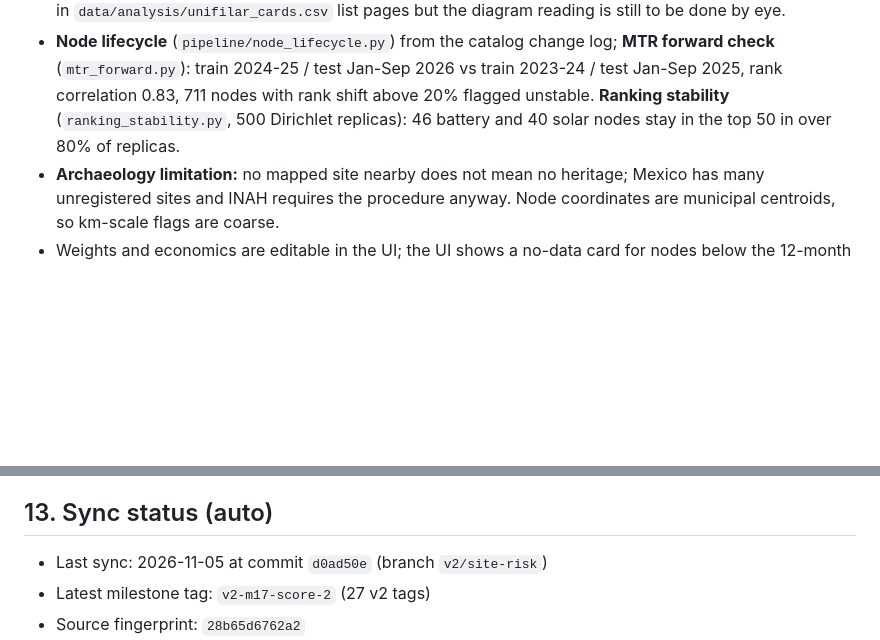
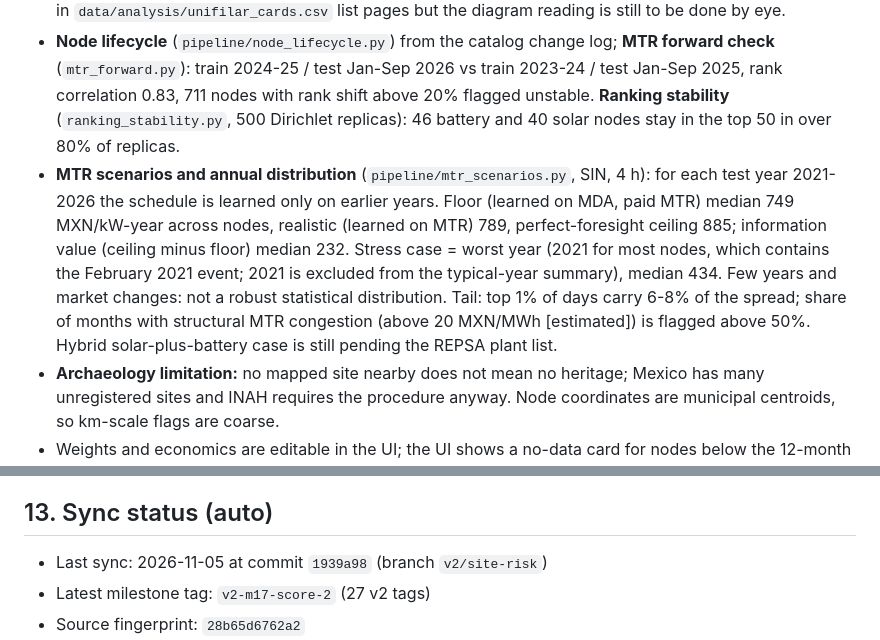
Before and after one commit to nicolasdiaznaufal/PowerAtlasMX, a Markdown page: PROJECT_CONTEXT.md, 2 parts joined by grey strips. Rendered like a GitHub page; blank space fills up the shorter version.

Commit message:
v2: PROJECT_CONTEXT.md MTR scenarios
Co-Authored-By: Claude Sonnet 5.5 <noreply@anthropic.com>

```diff
--- a/PROJECT_CONTEXT.md
+++ b/PROJECT_CONTEXT.md
@@ -72,6 +72,7 @@ Best year is almost always 2022 (high prices); worst is 2020 or 2025. Deck LCOE
 - **Site risk** (`pipeline/site_risk.py`, `config/site_risk.json`, all values [estimated]): three components added to both scores, weights arch 0.10, indig 0.06, access 0.05 on top of the existing ones (the score normalises by the sum). Archaeology (nearest site, density in 15 km; 537 geocoded points from OSM + INAH list, 55 INAH zones still need manual coordinates in `data/ref/geo/arqueologia/pendientes_geocodificar.csv`); road access (Red Nacional de Caminos); indigenous localities within 5 km (INEGI ITER 2020, column P3YM_HLI, localities with indigenous speakers >= 40% of population; 43% of localities have suppressed data and are treated as missing, so the layer under-counts small communities). Nodes without coordinates (40, mostly interconnection nodes) get a neutral 0.5 plus a flag.
 - **Grid strength** (battery only, weight 0.08): CENACE short-circuit levels RNT 2028 (`pipeline/cc_parse.py`, 3,430 of 3,431 rows read, counts match the document per region), joined to the catalog by `clave[2:]` (2,312 of 2,610 nodes; repeated acronyms resolved by region then name). Ssc_min = sqrt(3) x kV x Icc3F_min; SCR = Ssc_min / 100 MW reference; strength = unit(SCR, 2, 10). Unmatched nodes get neutral 0.5 plus a flag; Icc3F max > 40 kA is flagged. Prioritisation filter, not an interconnection study. Unifilares 2020-2025 are indexed by page text (`pipeline/unifilares.py`, `unifilar_pages(name)`); the per-site cards in `data/analysis/unifilar_cards.csv` list pages but the diagram reading is still to be done by eye.
 - **Node lifecycle** (`pipeline/node_lifecycle.py`) from the catalog change log; **MTR forward check** (`mtr_forward.py`): train 2024-25 / test Jan-Sep 2026 vs train 2023-24 / test Jan-Sep 2025, rank correlation 0.83, 711 nodes with rank shift above 20% flagged unstable. **Ranking stability** (`ranking_stability.py`, 500 Dirichlet replicas): 46 battery and 40 solar nodes stay in the top 50 in over 80% of replicas.
+- **MTR scenarios and annual distribution** (`pipeline/mtr_scenarios.py`, SIN, 4 h): for each test year 2021-2026 the schedule is learned only on earlier years. Floor (learned on MDA, paid MTR) median 749 MXN/kW-year across nodes, realistic (learned on MTR) 789, perfect-foresight ceiling 885; information value (ceiling minus floor) median 232. Stress case = worst year (2021 for most nodes, which contains the February 2021 event; 2021 is excluded from the typical-year summary), median 434. Few years and market changes: not a robust statistical distribution. Tail: top 1% of days carry 6-8% of the spread; share of months with structural MTR congestion (above 20 MXN/MWh [estimated]) is flagged above 50%. Hybrid solar-plus-battery case is still pending the REPSA plant list.
 - **Archaeology limitation:** no mapped site nearby does not mean no heritage; Mexico has many unregistered sites and INAH requires the procedure anyway. Node coordinates are municipal centroids, so km-scale flags are coarse.
 - Weights and economics are editable in the UI; the UI shows a no-data card for nodes below the 12-month rule.
 
@@ -114,7 +115,7 @@ All of these are `PENDIENTE` in `config/supuestos.yaml` and block any verdict: d
 ## 13. Sync status (auto)
 
 <!-- AUTO:BEGIN -->
-- Last sync: 2026-11-05 at commit `d0ad50e` (branch `v2/site-risk`)
+- Last sync: 2026-11-05 at commit `1939a98` (branch `v2/site-risk`)
 - Latest milestone tag: `v2-m17-score-2` (27 v2 tags)
 - Source fingerprint: `28b65d6762a2`
 - Milestone tags (oldest first): v2-m1-landing, v2-m2-map, v2-m3-flow, v2-m3-flow-r2, v2-m4-explorer, v2-m5-revenue, v2-m6-compare, v2-m7-polish, v2-m7-polish-r2, v2-m7-polish-r3, v2-m8-ui, v2-m9-scenarios, v2-m9-scenarios-r2, v2-m10-solar, v2-m10-solar-r2, v2-m10-solar-r3, v2-m10-solar-r4, v2-m11-daily, v2-m11-daily-r2, v2-m12-v1-parity, v2-m13-corrections, v2-m14-timetoggle, v2-m14-leftcolumn, v2-m15-fixes, v2-m16-tweaks, v2-m17-score, v2-m17-score-2
```
